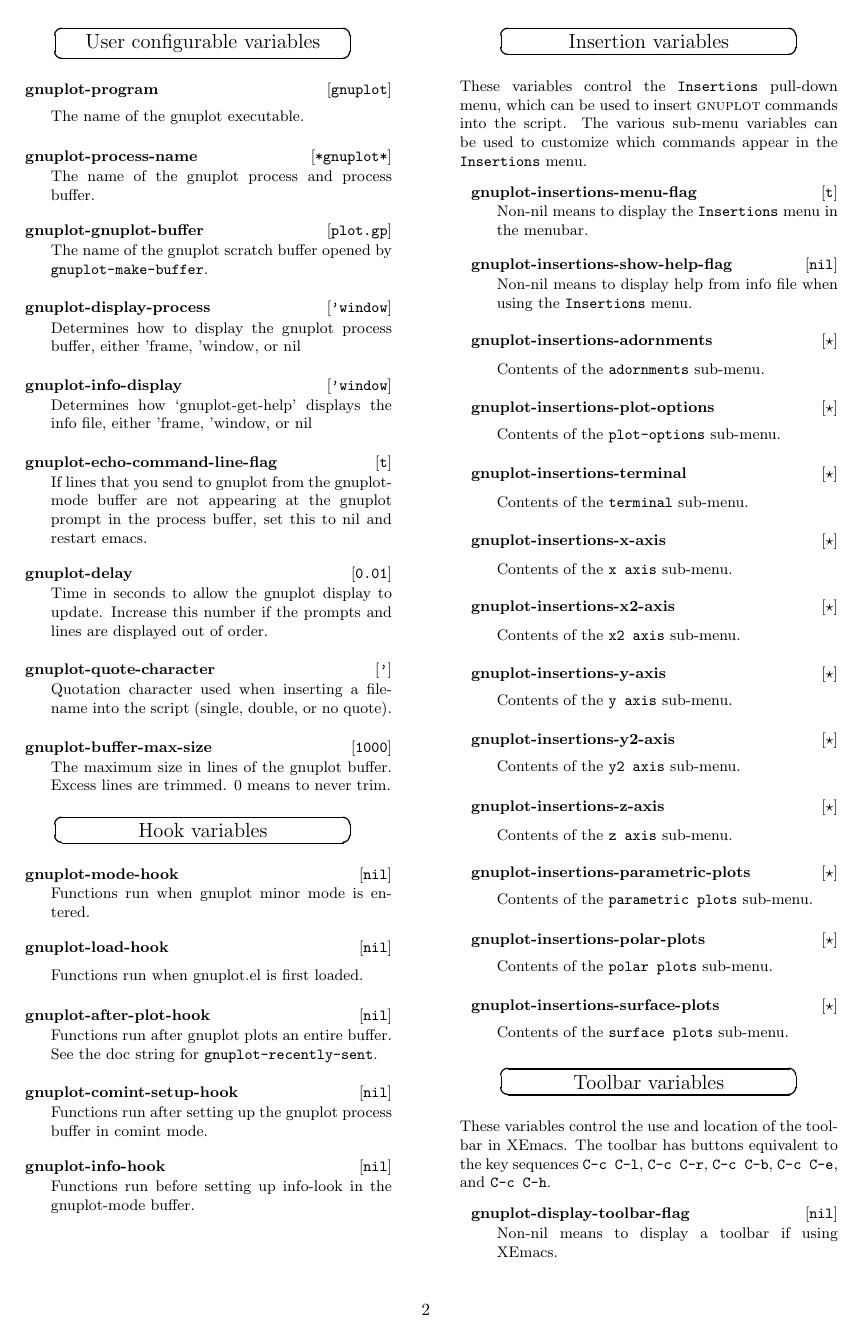
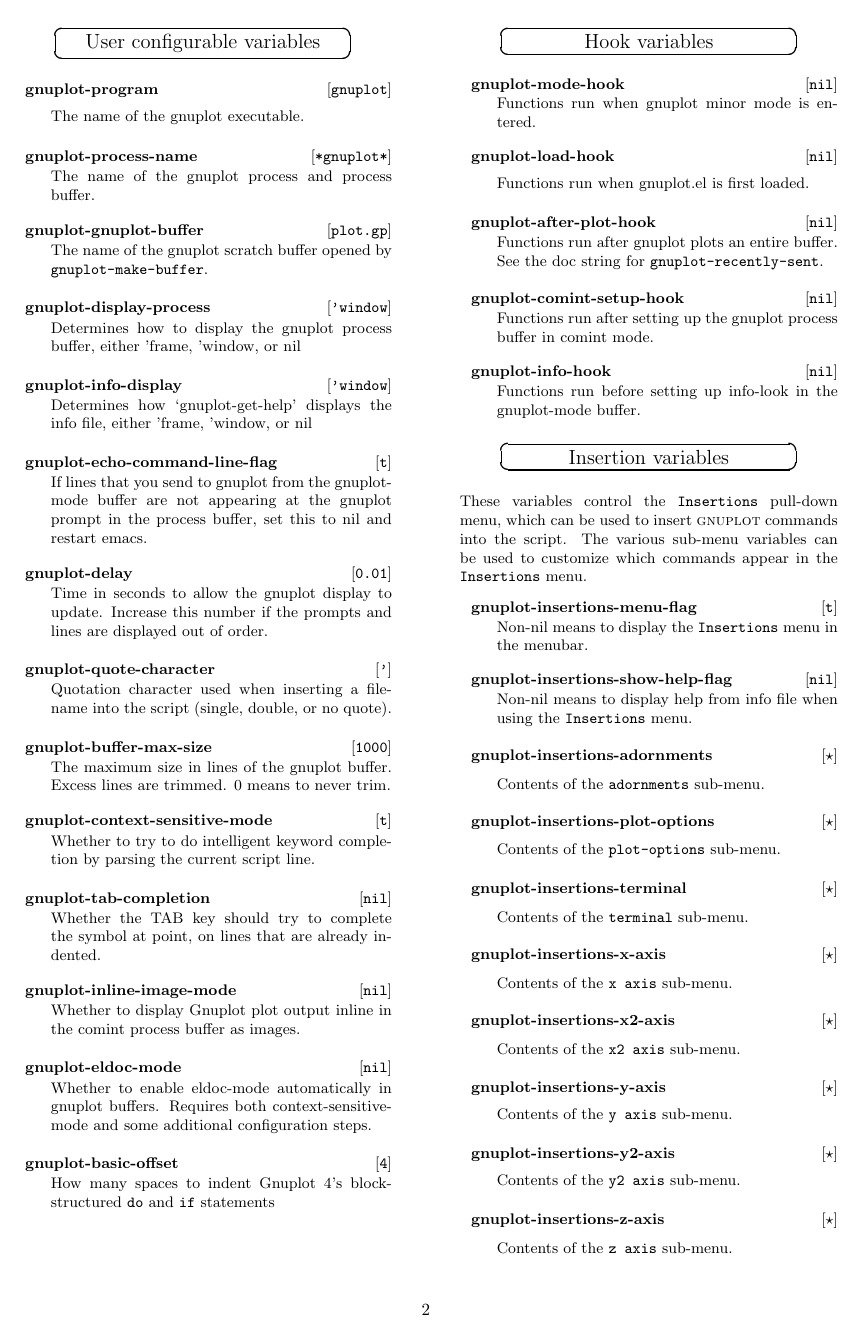
Before and after one commit to emacs-gnuplot/gnuplot, a LaTeX document (gpelcard.tex): page 2 of 3. Compiled offline with pdfLaTeX.

Commit message:
Misc cleanup and documentation

```diff
--- a/gpelcard.tex
+++ b/gpelcard.tex
@@ -289,8 +292,27 @@
 
 \variable{gnuplot-buffer-max-size}{1000}{The maximum size in lines of
 the gnuplot buffer.  Excess lines are trimmed.  0 means to never trim.}
+%
+\variable{gnuplot-context-sensitive-mode}{t}{Whether to try to do
+  intelligent keyword completion by parsing the current script line.}
+%
+\variable{gnuplot-tab-completion}{nil}{Whether the TAB key should try
+  to complete the symbol at point, on lines that are already indented.}
+%
+\variable{gnuplot-inline-image-mode}{nil}{Whether to display Gnuplot
+  plot output inline in the comint process buffer as images.}
+%
+\variable{gnuplot-eldoc-mode}{nil}{Whether to enable eldoc-mode
+  automatically in gnuplot buffers. Requires both
+  context-sensitive-mode and some additional configuration steps.}
+%
+\variable{gnuplot-basic-offset}{4}{How many spaces to indent Gnuplot
+  4's block-structured \texttt{do} and \texttt{if} statements}
 
 %%\vspace{1ex}
+
+\vfill\eject
+
 \begin{center}
   \begin{Boxedminipage}{0.75\linewidth}
     \begin{center}
```
Also changed, not shown: gpelcard.tex (12 more changed lines), 2 other files.
